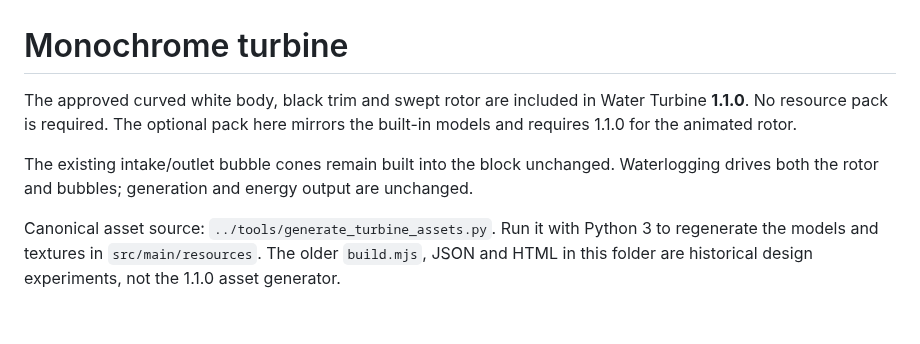
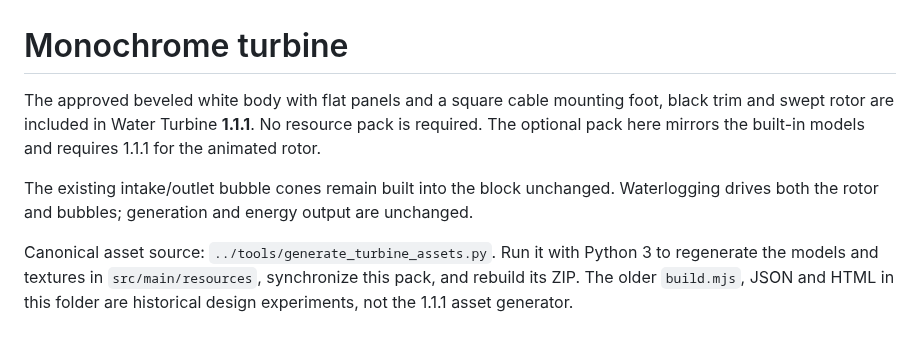
Before and after one commit to BLU-OEN/water-turbine-mod, a Markdown page: redesign for turbine/README.md, the part around the change. Rendered like a GitHub page.

```diff
--- a/redesign for turbine/README.md
+++ b/redesign for turbine/README.md
@@ -1,7 +1,7 @@
 # Monochrome turbine
 
-The approved curved white body, black trim and swept rotor are included in Water Turbine **1.1.0**. No resource pack is required. The optional pack here mirrors the built-in models and requires 1.1.0 for the animated rotor.
+The approved beveled white body with flat panels and a square cable mounting foot, black trim and swept rotor are included in Water Turbine **1.1.1**. No resource pack is required. The optional pack here mirrors the built-in models and requires 1.1.1 for the animated rotor.
 
 The existing intake/outlet bubble cones remain built into the block unchanged. Waterlogging drives both the rotor and bubbles; generation and energy output are unchanged.
 
-Canonical asset source: `../tools/generate_turbine_assets.py`. Run it with Python 3 to regenerate the models and textures in `src/main/resources`. The older `build.mjs`, JSON and HTML in this folder are historical design experiments, not the 1.1.0 asset generator.
+Canonical asset source: `../tools/generate_turbine_assets.py`. Run it with Python 3 to regenerate the models and textures in `src/main/resources`, synchronize this pack, and rebuild its ZIP. The older `build.mjs`, JSON and HTML in this folder are historical design experiments, not the 1.1.1 asset generator.
```
Also changed, not shown: README.md (+6 -4 lines), redesign for turbine/preview.png, 10 other files.
